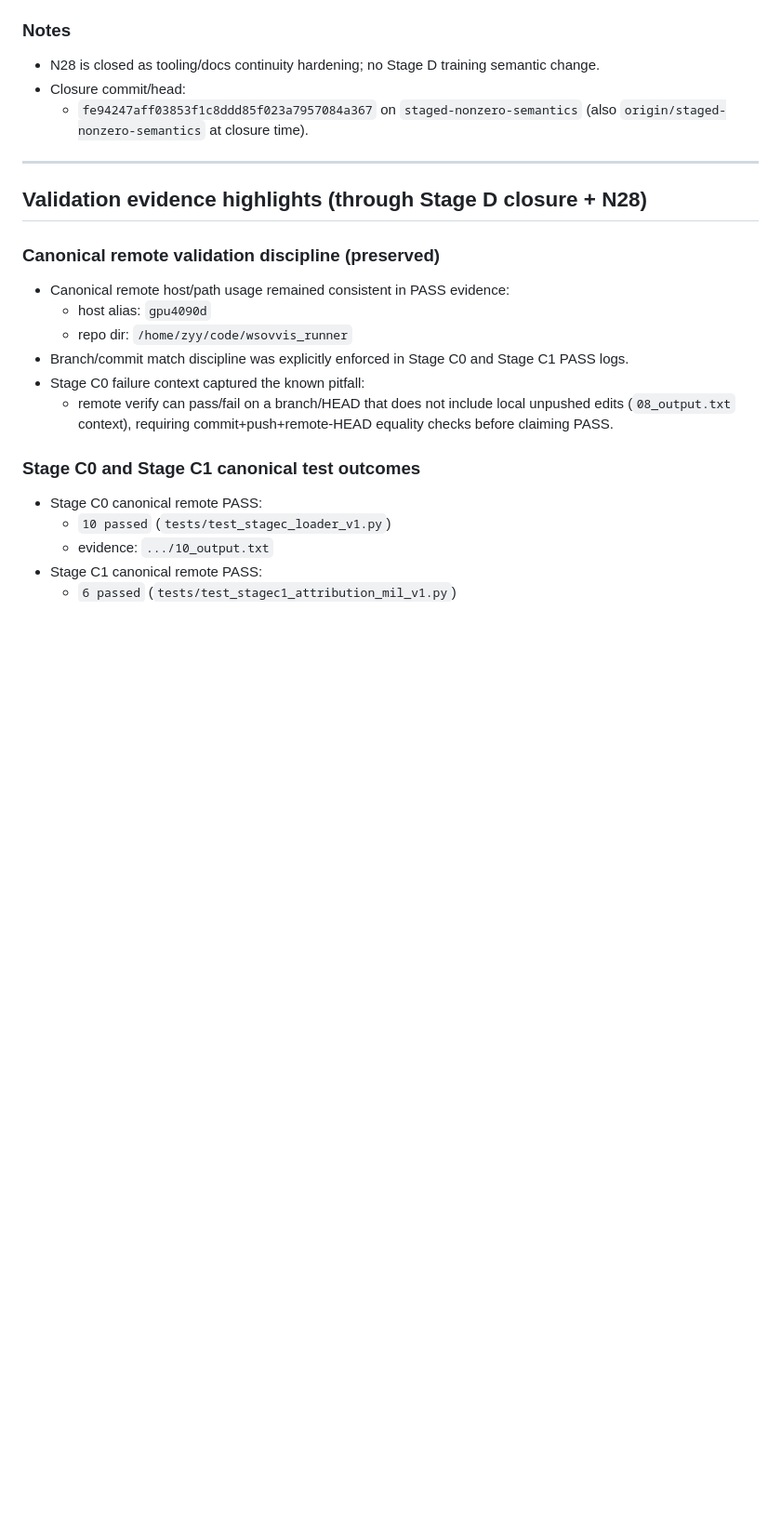
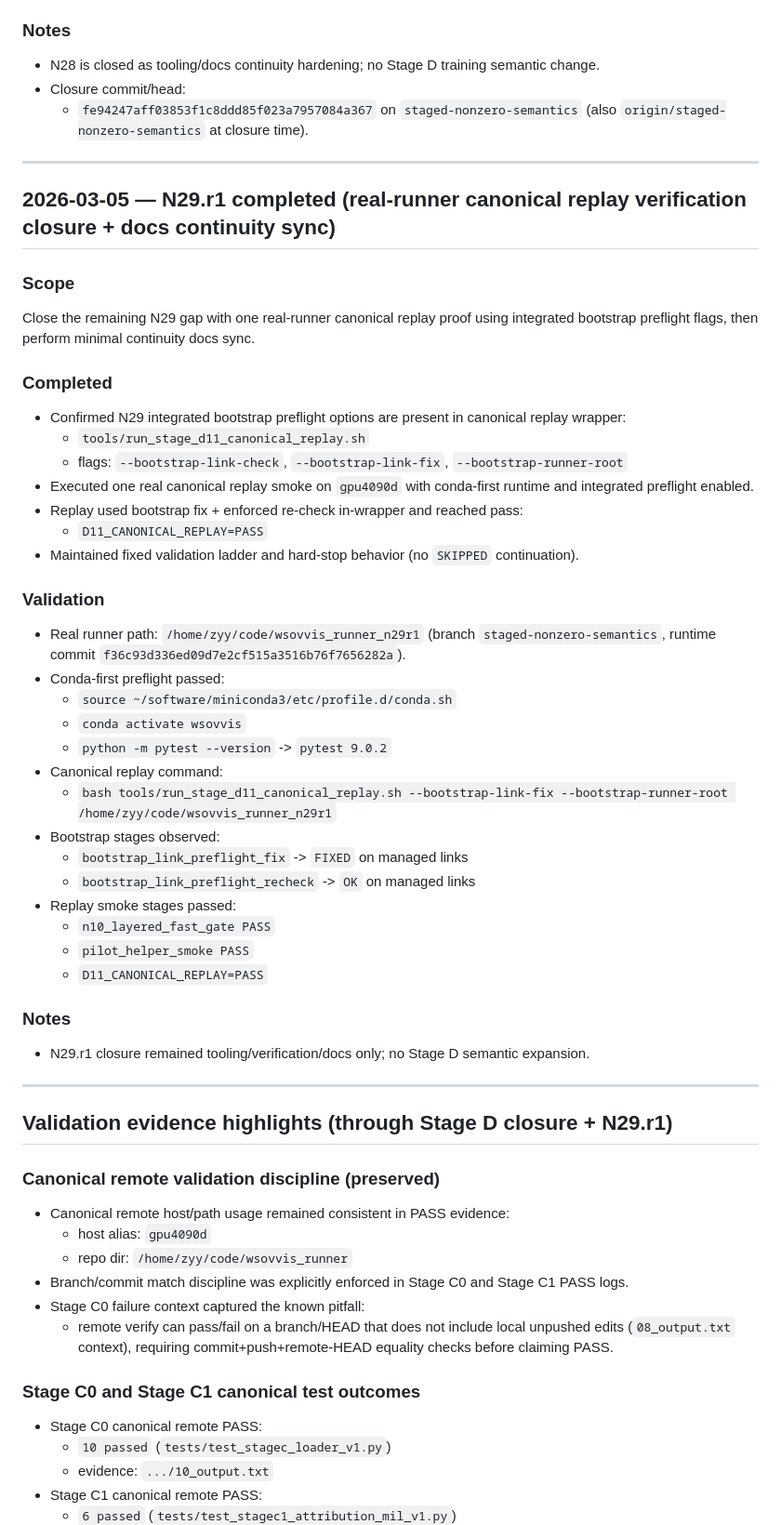
Before and after one commit to zyy-cn/wsovvis, a Markdown page: docs/PROJECT_PROGRESS.md, the part around the change. Shown at 93% size. Rendered like a GitHub page; blank space fills up the shorter version.

Commit message:
docs: close N29.r1 real-runner replay continuity

```diff
--- a/docs/PROJECT_PROGRESS.md
+++ b/docs/PROJECT_PROGRESS.md
@@ -972,7 +972,42 @@ Add a focused helper to standardize canonical-runner wsovvis_live linkage triage
 
 ---
 
-## Validation evidence highlights (through Stage D closure + N28)
+## 2026-03-05 — N29.r1 completed (real-runner canonical replay verification closure + docs continuity sync)
+
+### Scope
+Close the remaining N29 gap with one real-runner canonical replay proof using integrated bootstrap preflight flags, then perform minimal continuity docs sync.
+
+### Completed
+- Confirmed N29 integrated bootstrap preflight options are present in canonical replay wrapper:
+  - `tools/run_stage_d11_canonical_replay.sh`
+  - flags: `--bootstrap-link-check`, `--bootstrap-link-fix`, `--bootstrap-runner-root`
+- Executed one real canonical replay smoke on `gpu4090d` with conda-first runtime and integrated preflight enabled.
+- Replay used bootstrap fix + enforced re-check in-wrapper and reached pass:
+  - `D11_CANONICAL_REPLAY=PASS`
+- Maintained fixed validation ladder and hard-stop behavior (no `SKIPPED` continuation).
+
+### Validation
+- Real runner path: `/home/zyy/code/wsovvis_runner_n29r1` (branch `staged-nonzero-semantics`, runtime commit `f36c93d336ed09d7e2cf515a3516b76f7656282a`).
+- Conda-first preflight passed:
+  - `source ~/software/miniconda3/etc/profile.d/conda.sh`
+  - `conda activate wsovvis`
+  - `python -m pytest --version` -> `pytest 9.0.2`
+- Canonical replay command:
+  - `bash tools/run_stage_d11_canonical_replay.sh --bootstrap-link-fix --bootstrap-runner-root /home/zyy/code/wsovvis_runner_n29r1`
+- Bootstrap stages observed:
+  - `bootstrap_link_preflight_fix` -> `FIXED` on managed links
+  - `bootstrap_link_preflight_recheck` -> `OK` on managed links
+- Replay smoke stages passed:
+  - `n10_layered_fast_gate PASS`
+  - `pilot_helper_smoke PASS`
+  - `D11_CANONICAL_REPLAY=PASS`
+
+### Notes
+- N29.r1 closure remained tooling/verification/docs only; no Stage D semantic expansion.
+
+---
+
+## Validation evidence highlights (through Stage D closure + N29.r1)
 
 ### Canonical remote validation discipline (preserved)
 - Canonical remote host/path usage remained consistent in PASS evidence:
```
Also changed, not shown: docs/SESSION_HANDOFF_STAGE_D_CLOSURE.md (+13 -3 lines), docs/STAGE_D_SMOKE_HELPER_QUICKCHECK.md (+2 -0 lines).
